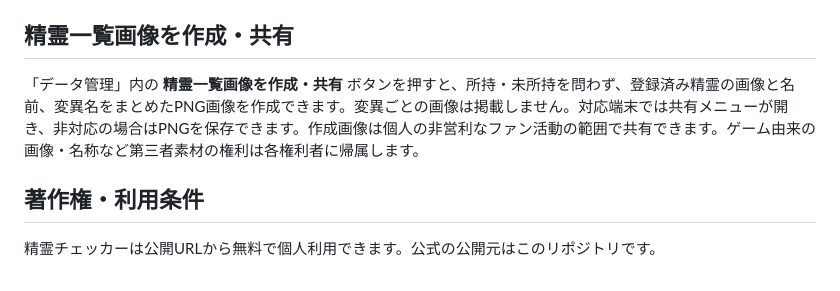
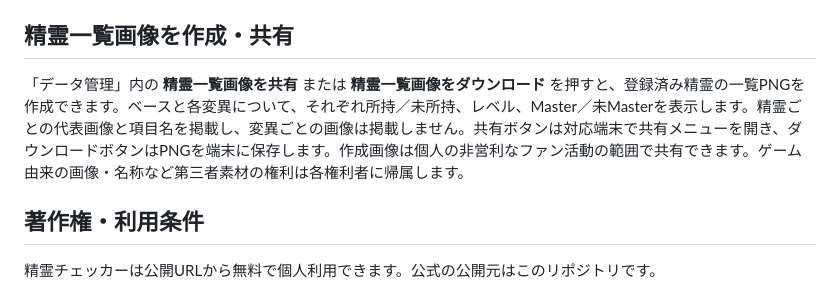
Before and after one commit to mylifereading6666-oss/Sprite-Check, a Markdown page: README.md, the part around the change. GitHub-like rendering.

Commit message:
Document per-variant image export and download

```diff
--- a/README.md
+++ b/README.md
@@ -118,7 +118,7 @@
 
 ## 精霊一覧画像を作成・共有
 
-「データ管理」内の **精霊一覧画像を作成・共有** ボタンを押すと、所持・未所持を問わず、登録済み精霊の画像と名前、変異名をまとめたPNG画像を作成できます。変異ごとの画像は掲載しません。対応端末では共有メニューが開き、非対応の場合はPNGを保存できます。作成画像は個人の非営利なファン活動の範囲で共有できます。ゲーム由来の画像・名称など第三者素材の権利は各権利者に帰属します。
+「データ管理」内の **精霊一覧画像を共有** または **精霊一覧画像をダウンロード** を押すと、登録済み精霊の一覧PNGを作成できます。ベースと各変異について、それぞれ所持／未所持、レベル、Master／未Masterを表示します。精霊ごとの代表画像と項目名を掲載し、変異ごとの画像は掲載しません。共有ボタンは対応端末で共有メニューを開き、ダウンロードボタンはPNGを端末に保存します。作成画像は個人の非営利なファン活動の範囲で共有できます。ゲーム由来の画像・名称など第三者素材の権利は各権利者に帰属します。
 
 ## 著作権・利用条件
 
```
